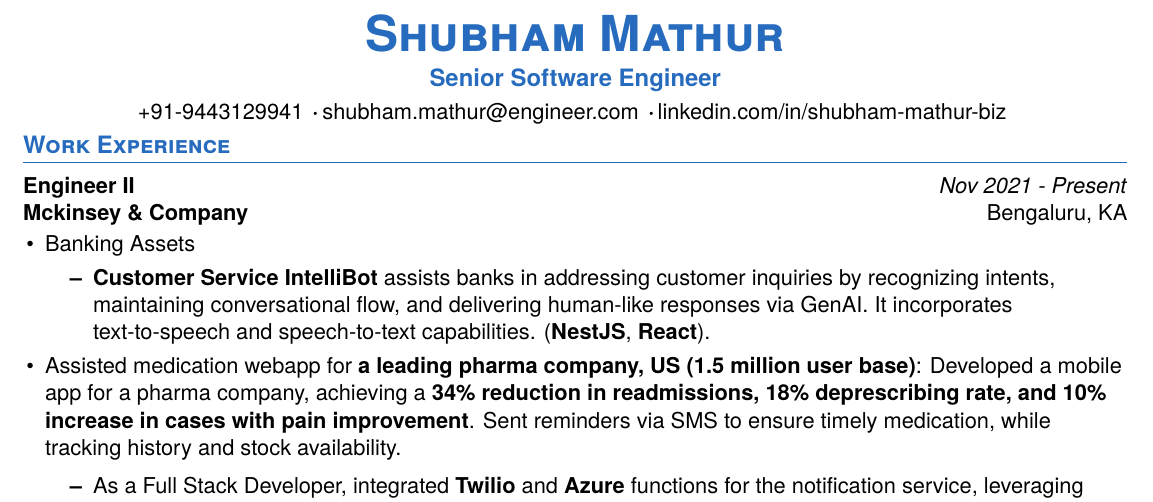
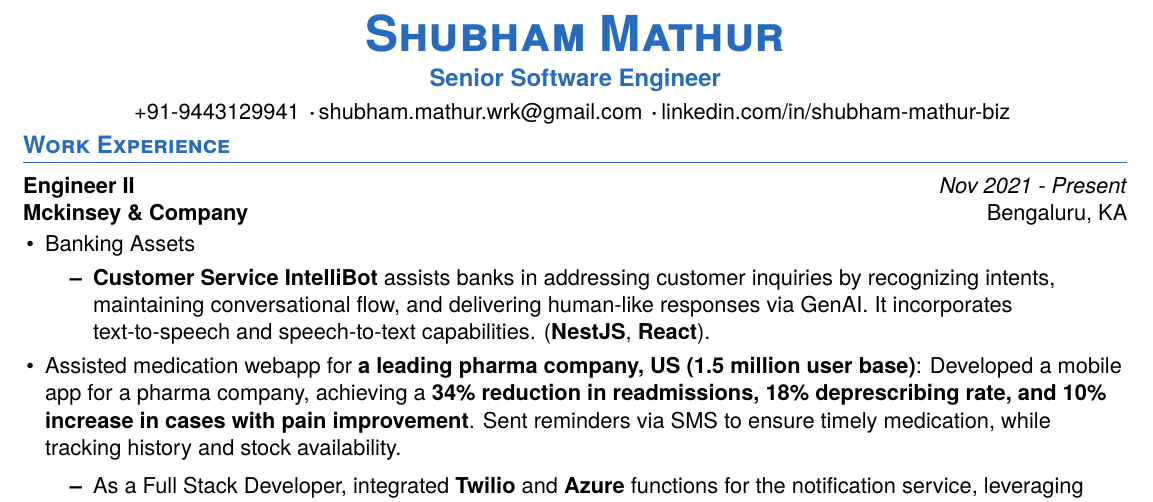
Before and after one commit to googleknight/Resume, a LaTeX CV (Shubham Mathur Resume 2023/professional_developer_template/main.tex): part of the page, cut so that both start at the same text. Compiled offline with XeLaTeX.

Commit message:
Update email id

```diff
--- a/Shubham Mathur Resume 2023/professional_developer_template/main.tex
+++ b/Shubham Mathur Resume 2023/professional_developer_template/main.tex
@@ -12,7 +12,7 @@
     {Shubham Mathur} % name
     {Senior Software Engineer}
     {+91-9443129941} % phone number
-    {shubham.mathur@engineer.com} % email
+    {shubham.mathur.wrk@gmail.com} % email
     {shubham-mathur-biz} % LinkedIn
 
 \section{\textcolor{NavyBlue}{Work Experience}}
```
